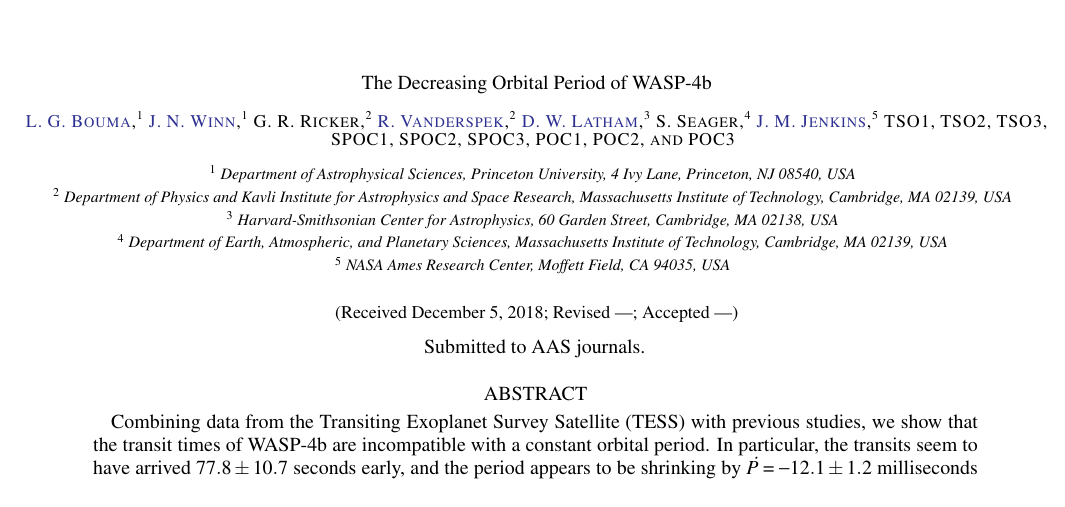
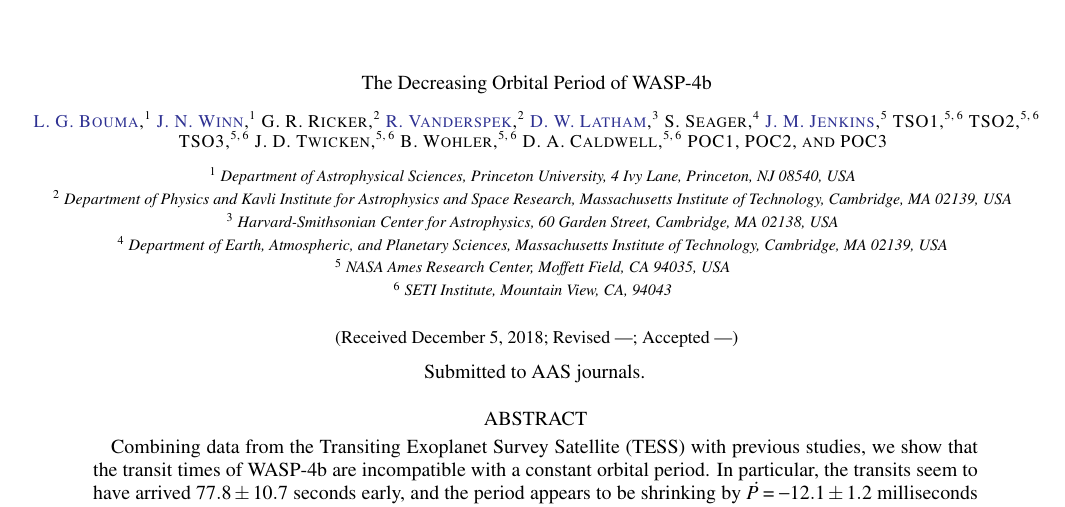
Before and after one commit to lgbouma/WASP-4b_anomaly, a LaTeX paper (paper/ms.tex): part of page 1 of 19, cut so that both start at the same text. Compiled offline with pdfLaTeX; a LaTeX package or settings file that is missing is left out.

Commit message:
minor update

```diff
--- a/paper/ms.tex
+++ b/paper/ms.tex
@@ -76,9 +76,15 @@
 \author{TSO2}
 \author{TSO3}
 %\\ \textcolor{red}{3 SPOC coauthors:}
-\author{SPOC1}
-\author{SPOC2}
-\author{SPOC3}
+\author{J. D. Twicken} % Joseph.Twicken@nasa.gov WAITING
+\affiliation{ NASA Ames Research Center, Moffett Field, CA 94035, USA }
+\affiliation{ SETI Institute, Mountain View, CA, 94043}
+\author{B. Wohler} % bill.wohler@nasa.gov WAITING
+\affiliation{ NASA Ames Research Center, Moffett Field, CA 94035, USA }
+\affiliation{ SETI Institute, Mountain View, CA, 94043}
+\author{D. A. Caldwell} % douglas.Caldwell@nasa.gov % WAITING
+\affiliation{ NASA Ames Research Center, Moffett Field, CA 94035, USA }
+\affiliation{ SETI Institute, Mountain View, CA, 94043}
 %\\ \textcolor{red}{3 POC coauthors:}
 \author{POC1}
 \author{POC2}
```
Also changed, not shown: DONE.txt (+5 -0 lines), TODO.txt (+2 -5 lines), paper/ms.pdf, 3 other files.
